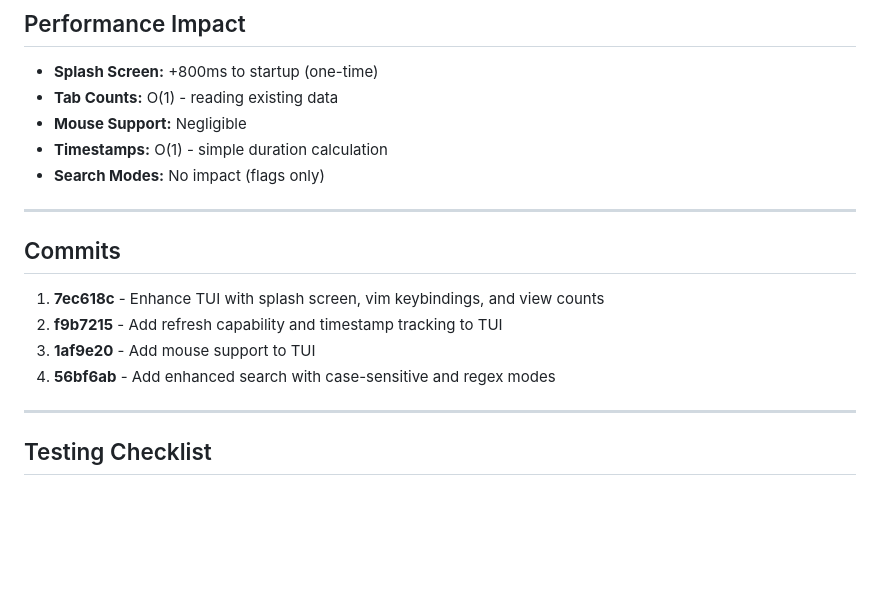
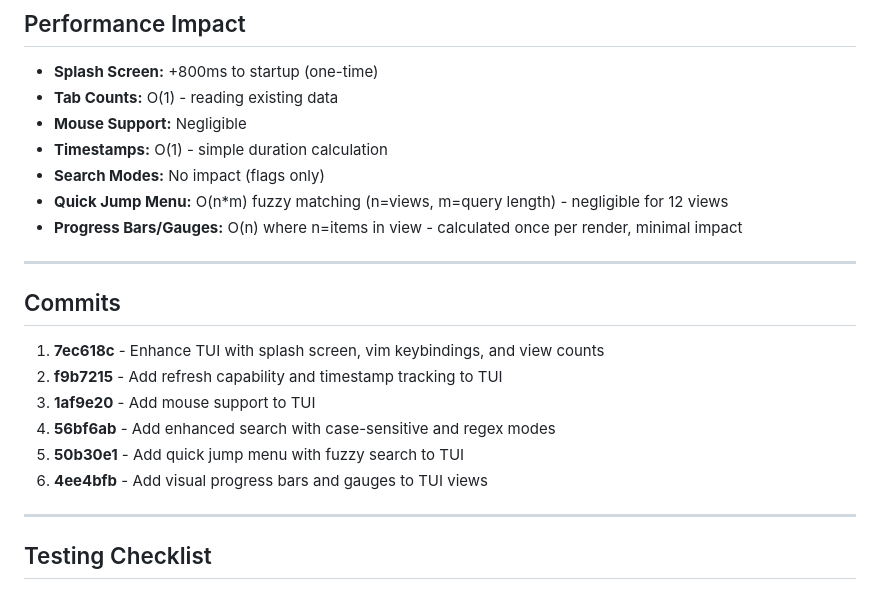
Before and after one commit to ssahani/guestkit, a Markdown page: docs/development/tui-session-summary.md, the part around one of its changes. Rendered like a GitHub page; blank space fills up the shorter version.

```diff
--- a/docs/development/tui-session-summary.md
+++ b/docs/development/tui-session-summary.md
@@ -200,6 +274,8 @@ Dashboard | Network (5) | Packages (1247) | Services (42) | ...
 - **Mouse Support:** Negligible
 - **Timestamps:** O(1) - simple duration calculation
 - **Search Modes:** No impact (flags only)
+- **Quick Jump Menu:** O(n*m) fuzzy matching (n=views, m=query length) - negligible for 12 views
+- **Progress Bars/Gauges:** O(n) where n=items in view - calculated once per render, minimal impact
 
 ---
 
@@ -209,6 +285,8 @@ Dashboard | Network (5) | Packages (1247) | Services (42) | ...
 2. **f9b7215** - Add refresh capability and timestamp tracking to TUI
 3. **1af9e20** - Add mouse support to TUI
 4. **56bf6ab** - Add enhanced search with case-sensitive and regex modes
+5. **50b30e1** - Add quick jump menu with fuzzy search to TUI
+6. **4ee4bfb** - Add visual progress bars and gauges to TUI views
 
 ---
 
```
Also changed, not shown: other parts of docs/development/tui-session-summary.md (+86 -8 lines).
